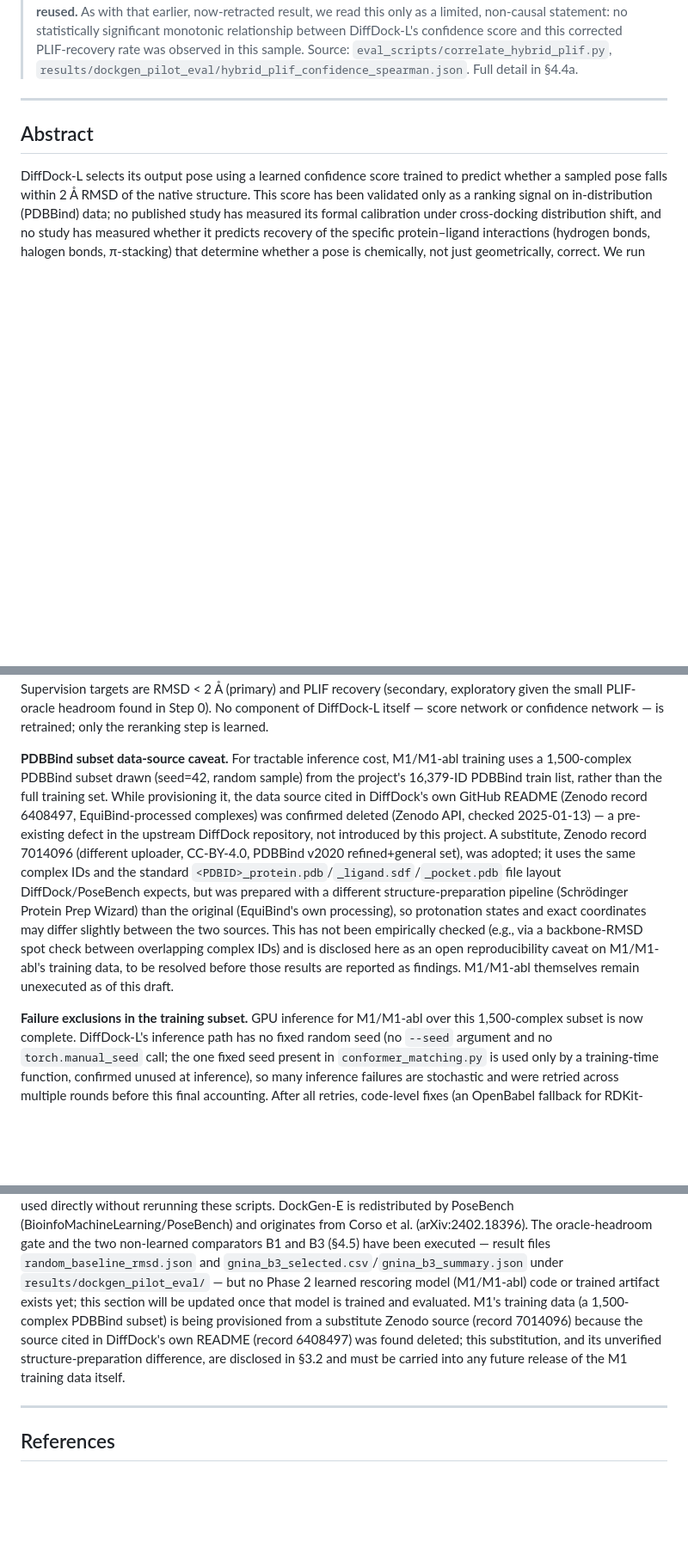
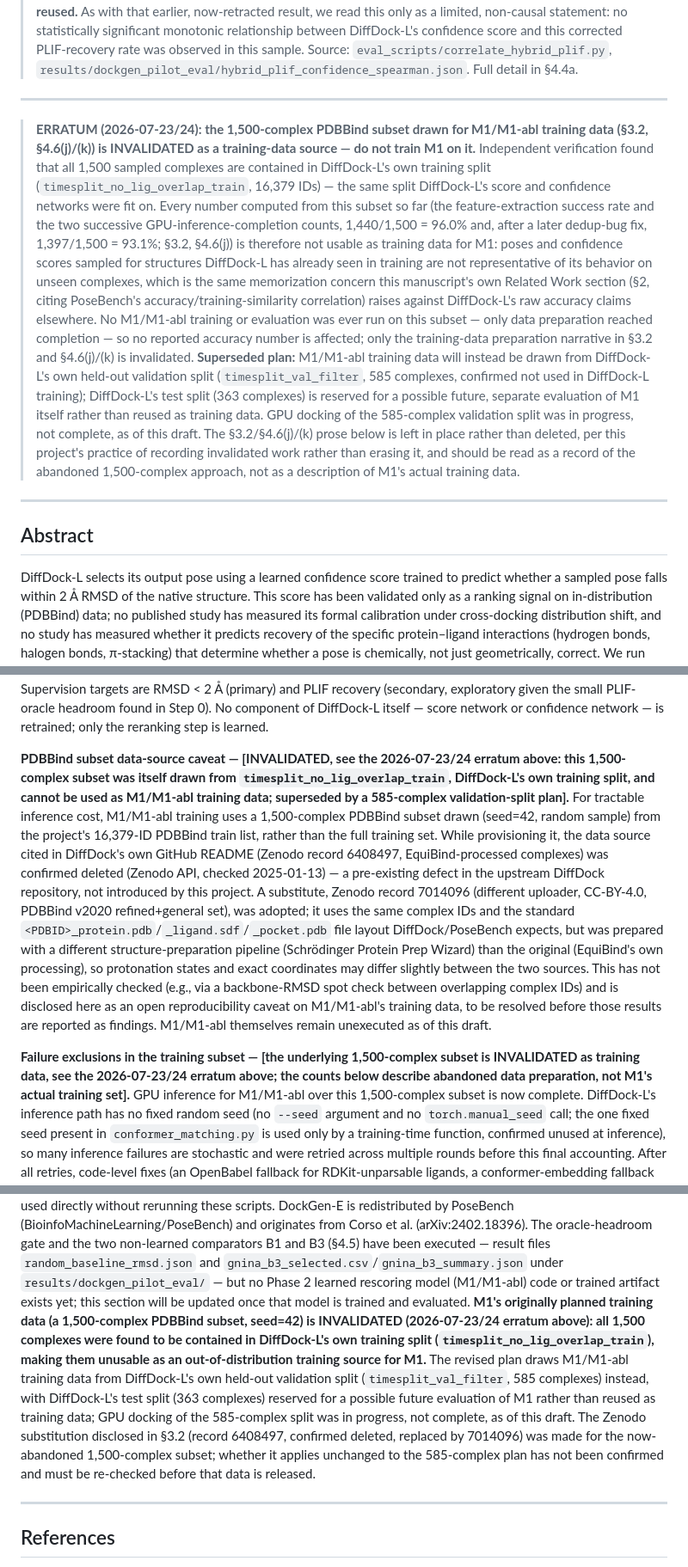
Before and after one commit to Sanghyeon12/diffdock-interaction-rescoring, a Markdown page: paper/paper-draft-v1.md, 3 parts joined by grey strips. Shown at 86% size. Rendered like a GitHub page; blank space fills up the shorter version.

Commit message:
Add erratum: PDBBind subset training data invalidated (100% overlap with DiffDock-L train split)
Independent verification found all 1,500 sampled PDBBind complexes for M1/M1-abl
training are contained in DiffDock-L's own training split, making every derived
number (96.0% and 93.1% completion rates) unusable as training-data justification.
Superseded by a plan to draw training data from DiffDock-L's held-out validation
split (585 complexes) instead, reserving the test split (363) for a future M1
evaluation. Per project practice, the invalidated §3.2/§4.6(j)/(k) prose is marked
inline rather than deleted.

```diff
--- a/paper/paper-draft-v1.md
+++ b/paper/paper-draft-v1.md
@@ -70,6 +70,31 @@ tags: [thesis, manuscript, calibration, rescoring, plif, dockgen-e]
 > between DiffDock-L's confidence score and this corrected PLIF-recovery rate was observed in this
 > sample. Source: `eval_scripts/correlate_hybrid_plif.py`,
 > `results/dockgen_pilot_eval/hybrid_plif_confidence_spearman.json`. Full detail in §4.4a.
+
+---
+
+> **ERRATUM (2026-07-23/24): the 1,500-complex PDBBind subset drawn for M1/M1-abl training data
+> (§3.2, §4.6(j)/(k)) is INVALIDATED as a training-data source — do not train M1 on it.**
+> Independent verification found that all 1,500 sampled complexes are contained in DiffDock-L's
+> own training split (`timesplit_no_lig_overlap_train`, 16,379 IDs) — the same split DiffDock-L's
+> score and confidence networks were fit on. Every number computed from this subset so far (the
+> feature-extraction success rate and the two successive GPU-inference-completion counts,
+> 1,440/1,500 = 96.0% and, after a later dedup-bug fix, 1,397/1,500 = 93.1%; §3.2, §4.6(j)) is
+> therefore not usable as training data for M1: poses and confidence scores sampled for structures
+> DiffDock-L has already seen in training are not representative of its behavior on unseen
+> complexes, which is the same memorization concern this manuscript's own Related Work section
+> (§2, citing PoseBench's accuracy/training-similarity correlation) raises against DiffDock-L's
+> raw accuracy claims elsewhere. No M1/M1-abl training or evaluation was ever run on this subset —
+> only data preparation reached completion — so no reported accuracy number is affected; only the
+> training-data preparation narrative in §3.2 and §4.6(j)/(k) is invalidated. **Superseded plan:**
+> M1/M1-abl training data will instead be drawn from DiffDock-L's own held-out validation split
+> (`timesplit_val_filter`, 585 complexes, confirmed not used in DiffDock-L training); DiffDock-L's
+> test split (363 complexes) is reserved for a possible future, separate evaluation of M1 itself
+> rather than reused as training data. GPU docking of the 585-complex validation split was in
+> progress, not complete, as of this draft. The §3.2/§4.6(j)/(k) prose below is left in place
+> rather than deleted, per this project's practice of recording invalidated work rather than
+> erasing it, and should be read as a record of the abandoned 1,500-complex approach, not as a
+> description of M1's actual training data.
 
 ---
 
@@ -422,7 +447,10 @@ RMSD < 2 Å (primary) and PLIF recovery (secondary, exploratory given the small
 headroom found in Step 0). No component of DiffDock-L itself — score network or confidence
 network — is retrained; only the reranking step is learned.
 
-**PDBBind subset data-source caveat.** For tractable inference cost, M1/M1-abl training uses a
+**PDBBind subset data-source caveat — [INVALIDATED, see the 2026-07-23/24 erratum above: this
+1,500-complex subset was itself drawn from `timesplit_no_lig_overlap_train`, DiffDock-L's own
+training split, and cannot be used as M1/M1-abl training data; superseded by a 585-complex
+validation-split plan].** For tractable inference cost, M1/M1-abl training uses a
 1,500-complex PDBBind subset drawn (seed=42, random sample) from the project's 16,379-ID PDBBind
 train list, rather than the full training set. While provisioning it, the data source cited in
 DiffDock's own GitHub README (Zenodo record 6408497, EquiBind-processed complexes) was confirmed
@@ -437,7 +465,9 @@ backbone-RMSD spot check between overlapping complex IDs) and is disclosed here
 reproducibility caveat on M1/M1-abl's training data, to be resolved before those results are
 reported as findings. M1/M1-abl themselves remain unexecuted as of this draft.
 
-**Failure exclusions in the training subset.** GPU inference for M1/M1-abl over this 1,500-complex
+**Failure exclusions in the training subset — [the underlying 1,500-complex subset is INVALIDATED
+as training data, see the 2026-07-23/24 erratum above; the counts below describe abandoned data
+preparation, not M1's actual training set].** GPU inference for M1/M1-abl over this 1,500-complex
 subset is now complete. DiffDock-L's inference path has no fixed random seed (no `--seed` argument
 and no `torch.manual_seed` call; the one fixed seed present in `conformer_matching.py` is used only
 by a training-time function, confirmed unused at inference), so many inference failures are
@@ -833,11 +867,17 @@ can be used directly without rerunning these scripts. DockGen-E is redistributed
 oracle-headroom gate and the two non-learned comparators B1 and B3 (§4.5) have been executed —
 result files `random_baseline_rmsd.json` and `gnina_b3_selected.csv`/`gnina_b3_summary.json` under
 `results/dockgen_pilot_eval/` — but no Phase 2 learned rescoring model (M1/M1-abl) code or trained
-artifact exists yet; this section will be updated once that model is trained and evaluated. M1's
-training data (a 1,500-complex PDBBind subset) is being provisioned from a substitute Zenodo source
-(record 7014096) because the source cited in DiffDock's own README (record 6408497) was found
-deleted; this substitution, and its unverified structure-preparation difference, are disclosed in
-§3.2 and must be carried into any future release of the M1 training data itself.
+artifact exists yet; this section will be updated once that model is trained and evaluated.
+**M1's originally planned training data (a 1,500-complex PDBBind subset, seed=42) is INVALIDATED
+(2026-07-23/24 erratum above): all 1,500 complexes were found to be contained in DiffDock-L's own
+training split (`timesplit_no_lig_overlap_train`), making them unusable as an out-of-distribution
+training source for M1.** The revised plan draws M1/M1-abl training data from DiffDock-L's own
+held-out validation split (`timesplit_val_filter`, 585 complexes) instead, with DiffDock-L's test
+split (363 complexes) reserved for a possible future evaluation of M1 rather than reused as
+training data; GPU docking of the 585-complex split was in progress, not complete, as of this
+draft. The Zenodo substitution disclosed in §3.2 (record 6408497, confirmed deleted, replaced by
+7014096) was made for the now-abandoned 1,500-complex subset; whether it applies unchanged to the
+585-complex plan has not been confirmed and must be re-checked before that data is released.
 
 ---
 
```
Also changed, not shown: other parts of paper/paper-draft-v1.md (+6 -2 lines).
